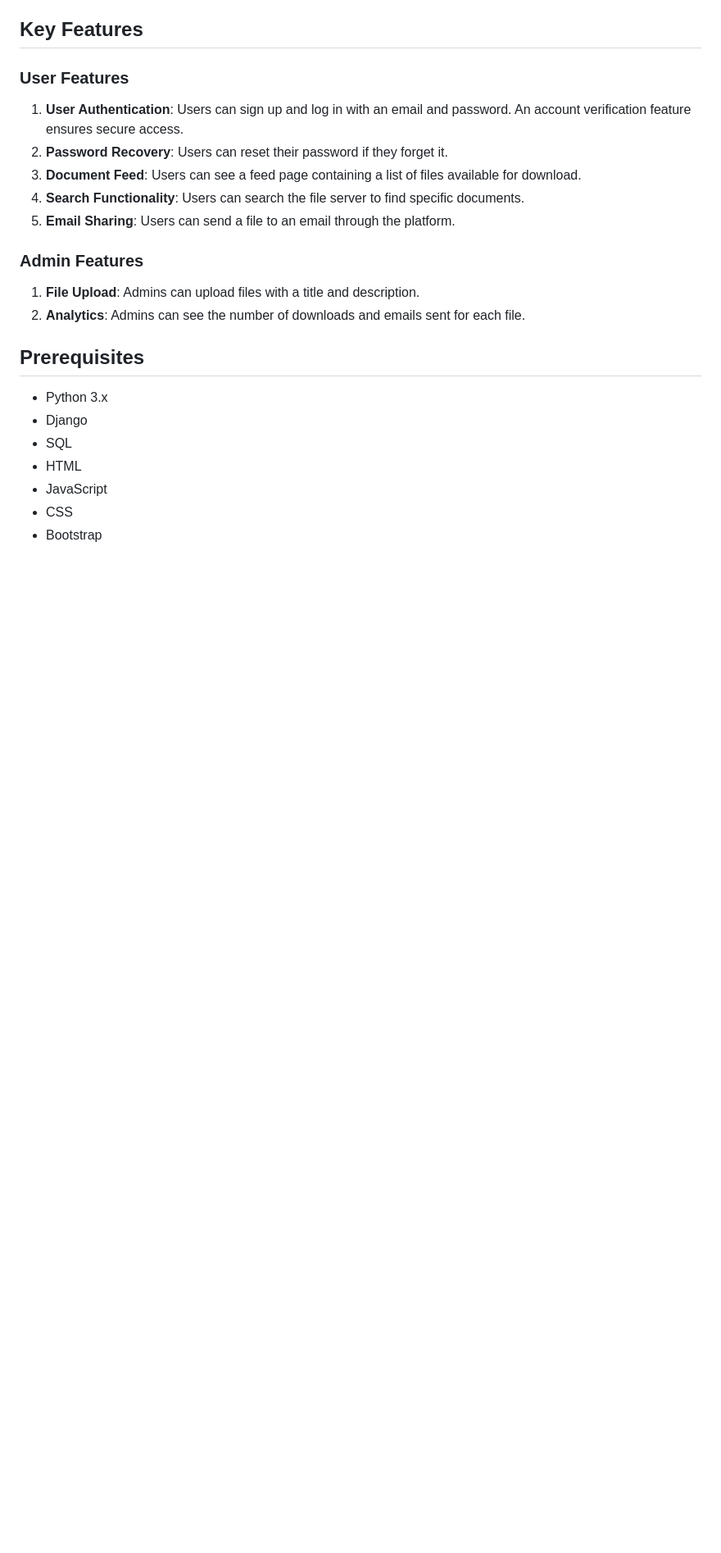
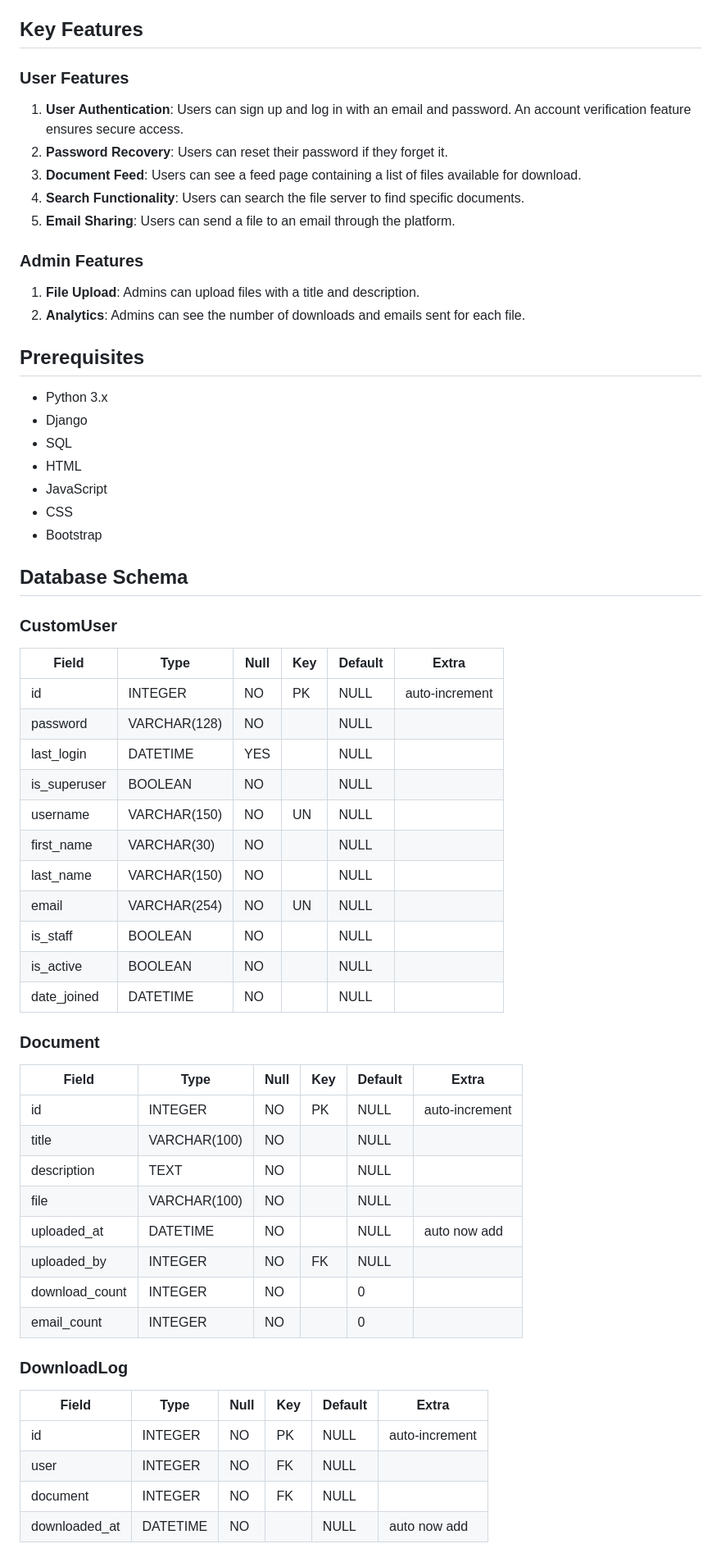
Before and after one commit to dhokabeatz/File_Server, a Markdown page: README.md, the part around one of its changes. Shown at 82% size. Rendered like a GitHub page; blank space fills up the shorter version.

Commit message:
Database schema added

```diff
--- a/README.md
+++ b/README.md
@@ -24,3 +24,43 @@ File Server is a web application designed to facilitate the distribution and man
 - JavaScript
 - CSS
 - Bootstrap
+
+
+
+## Database Schema
+
+### CustomUser
+| Field        | Type                | Null | Key | Default | Extra          |
+|--------------|---------------------|------|-----|---------|----------------|
+| id           | INTEGER             | NO   | PK  | NULL    | auto-increment |
+| password     | VARCHAR(128)        | NO   |     | NULL    |                |
+| last_login   | DATETIME            | YES  |     | NULL    |                |
+| is_superuser | BOOLEAN             | NO   |     | NULL    |                |
+| username     | VARCHAR(150)        | NO   | UN  | NULL    |                |
+| first_name   | VARCHAR(30)         | NO   |     | NULL    |                |
+| last_name    | VARCHAR(150)        | NO   |     | NULL    |                |
+| email        | VARCHAR(254)        | NO   | UN  | NULL    |                |
+| is_staff     | BOOLEAN             | NO   |     | NULL    |                |
+| is_active    | BOOLEAN             | NO   |     | NULL    |                |
+| date_joined  | DATETIME            | NO   |     | NULL    |                |
+
+### Document
+| Field         | Type                | Null | Key | Default | Extra          |
+|---------------|---------------------|------|-----|---------|----------------|
+| id            | INTEGER             | NO   | PK  | NULL    | auto-increment |
+| title         | VARCHAR(100)        | NO   |     | NULL    |                |
+| description   | TEXT                | NO   |     | NULL    |                |
+| file          | VARCHAR(100)        | NO   |     | NULL    |                |
+| uploaded_at   | DATETIME            | NO   |     | NULL    | auto now add   |
+| uploaded_by   | INTEGER             | NO   | FK  | NULL    |                |
+| download_count| INTEGER             | NO   |     | 0       |                |
+| email_count   | INTEGER             | NO   |     | 0       |                |
+
+### DownloadLog
+| Field        | Type                | Null | Key | Default | Extra          |
+|--------------|---------------------|------|-----|---------|----------------|
+| id           | INTEGER             | NO   | PK  | NULL    | auto-increment |
+| user         | INTEGER             | NO   | FK  | NULL    |                |
+| document     | INTEGER             | NO   | FK  | NULL    |                |
+| downloaded_at| DATETIME            | NO   |     | NULL    | auto now add   |
+
```
Also changed, not shown: other parts of README.md (+16 -0 lines).
